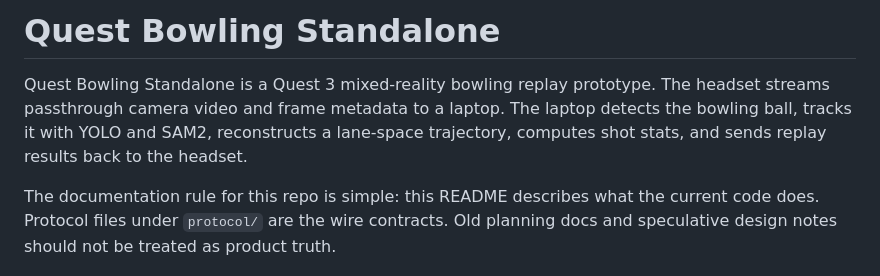
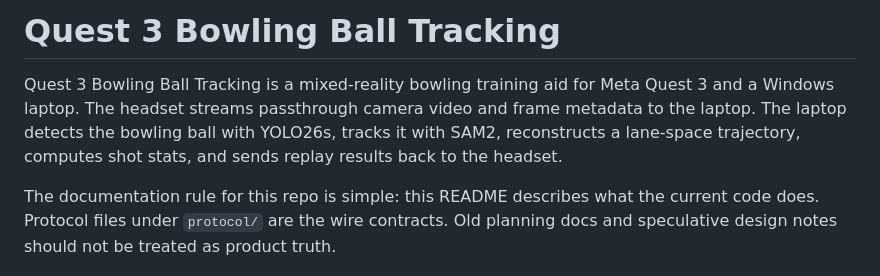
Before and after one commit to sri299792458/quest3-bowling-ball-tracking, a Markdown page: README.md, the part around the change. Rendered like a GitHub page.

Commit message:
Rename project for search visibility

```diff
--- a/README.md
+++ b/README.md
@@ -1,6 +1,6 @@
-# Quest Bowling Standalone
+# Quest 3 Bowling Ball Tracking
 
-Quest Bowling Standalone is a Quest 3 mixed-reality bowling replay prototype. The headset streams passthrough camera video and frame metadata to a laptop. The laptop detects the bowling ball, tracks it with YOLO and SAM2, reconstructs a lane-space trajectory, computes shot stats, and sends replay results back to the headset.
+Quest 3 Bowling Ball Tracking is a mixed-reality bowling training aid for Meta Quest 3 and a Windows laptop. The headset streams passthrough camera video and frame metadata to the laptop. The laptop detects the bowling ball with YOLO26s, tracks it with SAM2, reconstructs a lane-space trajectory, computes shot stats, and sends replay results back to the headset.
 
 The documentation rule for this repo is simple: this README describes what the current code does. Protocol files under `protocol/` are the wire contracts. Old planning docs and speculative design notes should not be treated as product truth.
 
```
